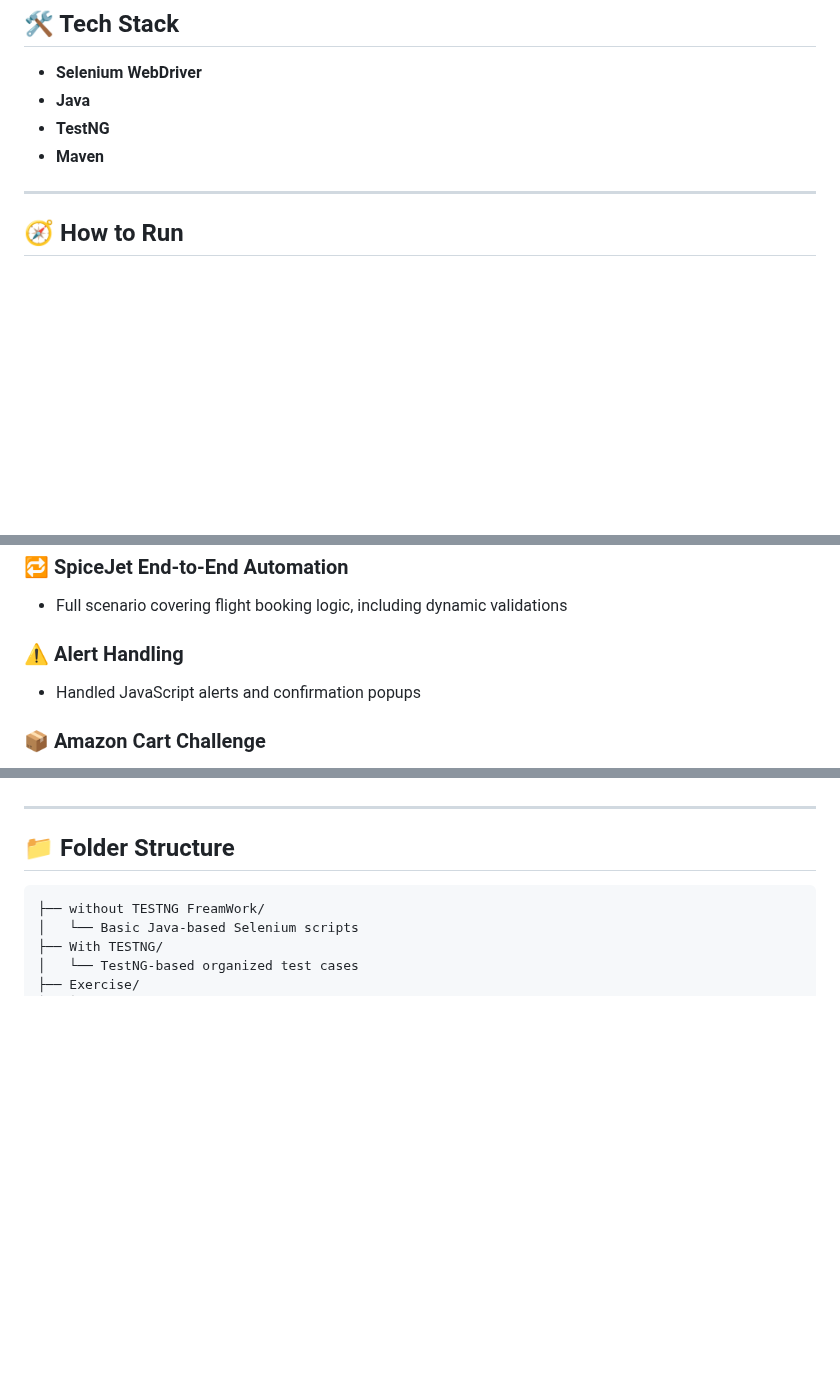
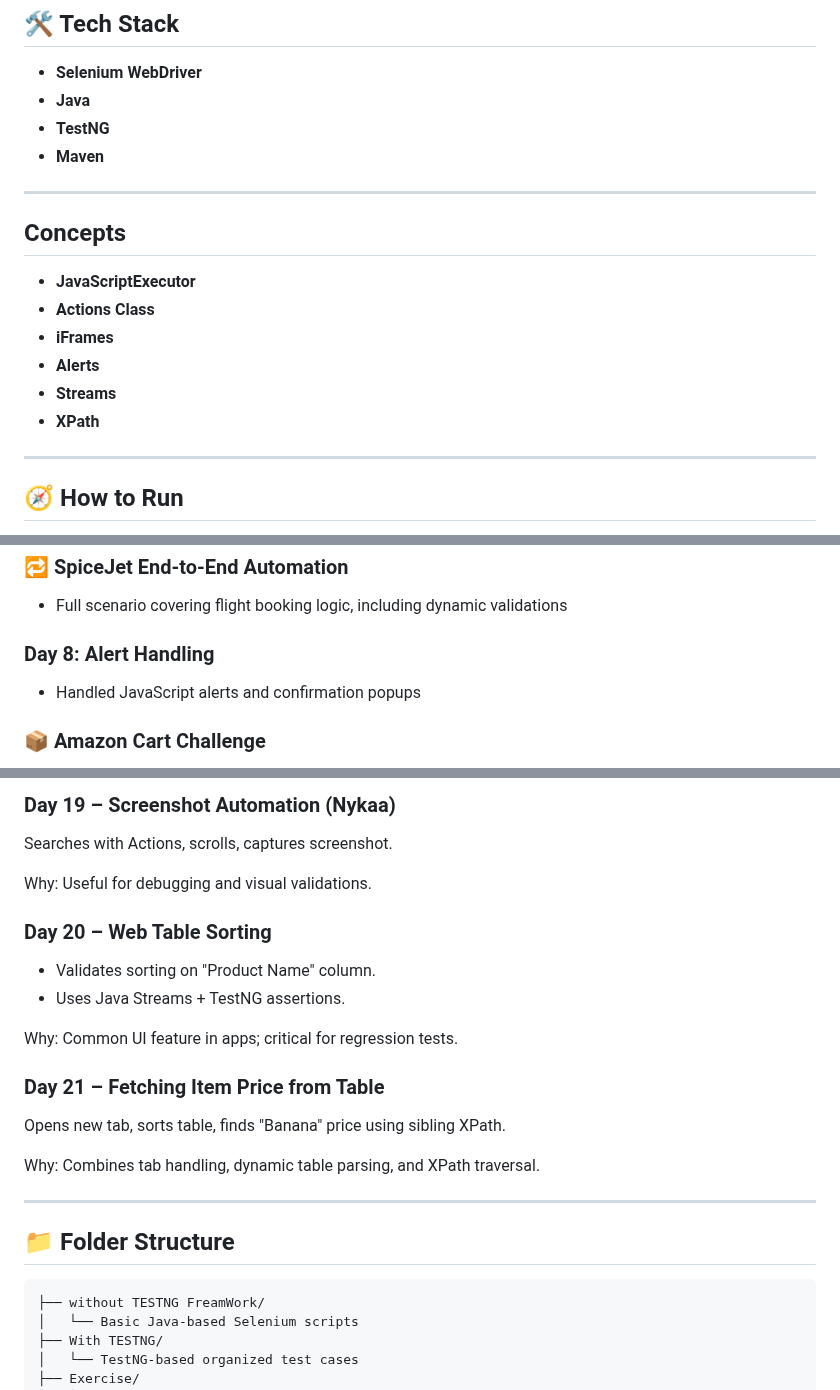
Before and after one commit to krishnaveni0411/Automation-Portfolio, a Markdown page: README.md, 3 parts joined by grey strips. Drawn GitHub-style; blank space fills up the shorter version.

```diff
--- a/README.md
+++ b/README.md
@@ -19,6 +19,16 @@ A comprehensive automation suite built using **Selenium WebDriver**, **Java**, *
 * **Java**
 * **TestNG**
 * **Maven**
+
+---
+
+## Concepts
+* **JavaScriptExecutor**
+* **Actions Class**
+* **iFrames**
+* **Alerts**
+* **Streams**
+* **XPath**
 
 ---
 
@@ -75,7 +85,7 @@ A comprehensive automation suite built using **Selenium WebDriver**, **Java**, *
 
 * Full scenario covering flight booking logic, including dynamic validations
 
-### ⚠️ Alert Handling
+### Day 8: Alert Handling
 
 * Handled JavaScript alerts and confirmation popups
 
@@ -110,3 +181,19 @@ A comprehensive automation suite built using **Selenium WebDriver**, **Java**, *
+### Day 19 – Screenshot Automation (Nykaa)
+Searches with Actions, scrolls, captures screenshot.
+
+Why: Useful for debugging and visual validations.
+
+### Day 20 – Web Table Sorting
+- Validates sorting on "Product Name" column.
+- Uses Java Streams + TestNG assertions.
+
+Why: Common UI feature in apps; critical for regression tests.
+
+### Day 21 – Fetching Item Price from Table
+Opens new tab, sorts table, finds "Banana" price using sibling XPath.
+
+Why: Combines tab handling, dynamic table parsing, and XPath traversal.
+
 ---
 
 ## 📁 Folder Structure
```
Also changed, not shown: other parts of README.md (+61 -0 lines).
